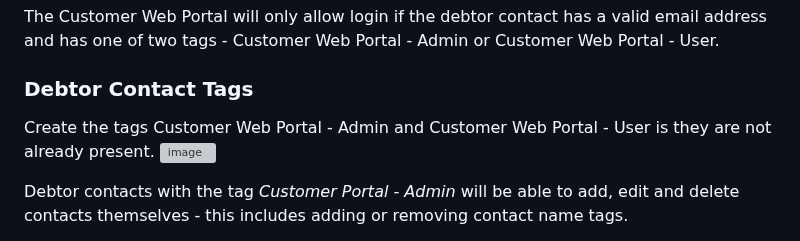
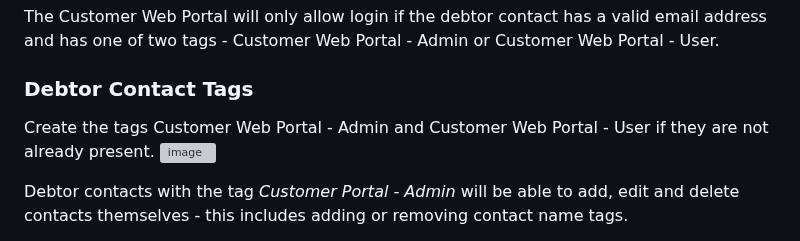
Before and after one commit to JiwaFinancials/RosedaleCustomerPortal, a Markdown page: README.md, the part around the change. Rendered like a GitHub page; grey boxes are pictures that could not be loaded.

```diff
--- a/README.md
+++ b/README.md
@@ -139,7 +139,7 @@ There are only a handful of routes that that the customer web portal uses this A
 The Customer Web Portal will only allow login if the debtor contact has a valid email address and has one of two tags - Customer Web Portal - Admin or Customer Web Portal - User.
 
 ### Debtor Contact Tags
-Create the tags Customer Web Portal - Admin and Customer Web Portal - User is they are not already present.
+Create the tags Customer Web Portal - Admin and Customer Web Portal - User if they are not already present.
 ![image](https://github.com/user-attachments/assets/f4b8c365-2592-41e4-a13e-f65fa1e7eebc)
 
 Debtor contacts with the tag _Customer Portal - Admin_ will be able to add, edit and delete contacts themselves - this includes adding or removing contact name tags.
```
